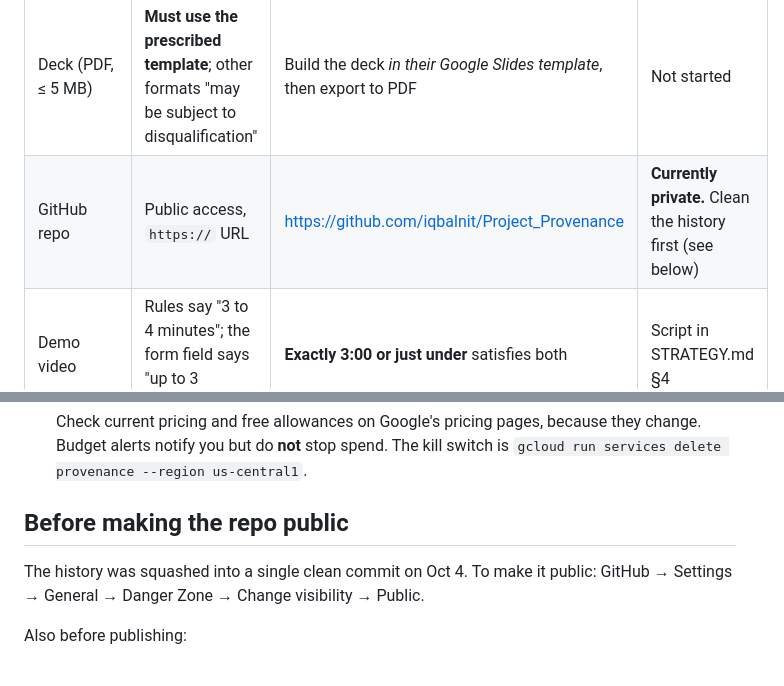
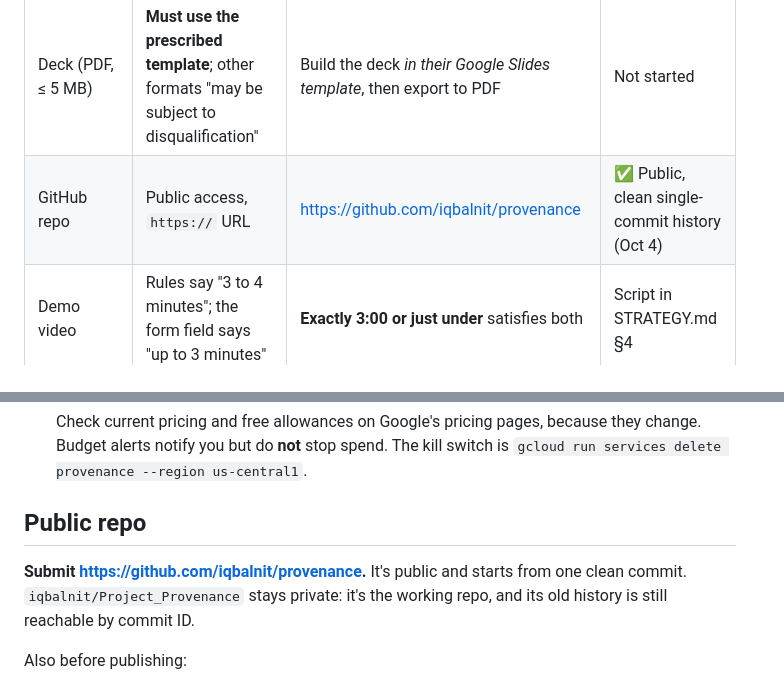
Before and after one commit to iqbalnit/provenance, a Markdown page: SUBMISSION.md, 2 parts joined by grey strips. Drawn GitHub-style.

Commit message:
SUBMISSION: submit the public repo iqbalnit/provenance
Co-Authored-By: Claude Opus 5.5 <noreply@anthropic.com>
Claude-Session: https://claude.ai/code/session_01TbhZpCK4kTw3YL3PXcE9tR

```diff
--- a/SUBMISSION.md
+++ b/SUBMISSION.md
@@ -10,7 +10,7 @@ Taken from the Hack2skill submission page (Prototype Submission module).
 | Challenge | Select from the list | BFSI: intelligent risk, fraud, and financial experiences | Pick on the form |
 | Prototype link | "Deployed on GCP or Cloud Run", publicly accessible, **must stay working through evaluation, with no retries** | Cloud Run URL (or its Firebase Hosting front), Gemini mode, cases in Firestore | Needs a billing account or credits (see below) |
 | Deck (PDF, ≤ 5 MB) | **Must use the prescribed template**; other formats "may be subject to disqualification" | Build the deck *in their Google Slides template*, then export to PDF | Not started |
-| GitHub repo | Public access, `https://` URL | https://github.com/iqbalnit/Project_Provenance | **Currently private.** Clean the history first (see below) |
+| GitHub repo | Public access, `https://` URL | https://github.com/iqbalnit/provenance | ✅ Public, clean single-commit history (Oct 4) |
 | Demo video | Rules say "3 to 4 minutes"; the form field says "up to 3 minutes" | **Exactly 3:00 or just under** satisfies both | Script in STRATEGY.md §4 |
 | Brief description | ≤ 1024 characters; must say how we use **Firebase, Firestore, Cloud Run and Gemini** | Draft below (990 characters) | Ready |
 
@@ -47,10 +47,10 @@ The cheapest honest path:
    Budget alerts notify you but do **not** stop spend. The kill switch is
    `gcloud run services delete provenance --region us-central1`.
 
-## Before making the repo public
+## Public repo
 
-The history was squashed into a single clean commit on Oct 4. To make it public:
-GitHub → Settings → General → Danger Zone → Change visibility → Public.
+**Submit https://github.com/iqbalnit/provenance.** It's public and starts from one clean commit.
+`iqbalnit/Project_Provenance` stays private: it's the working repo, and its old history is still reachable by commit ID.
 
 Also before publishing:
 - **Secrets:** none found in history (Google keys, private keys, tokens). Re-check after any local commits.
```
